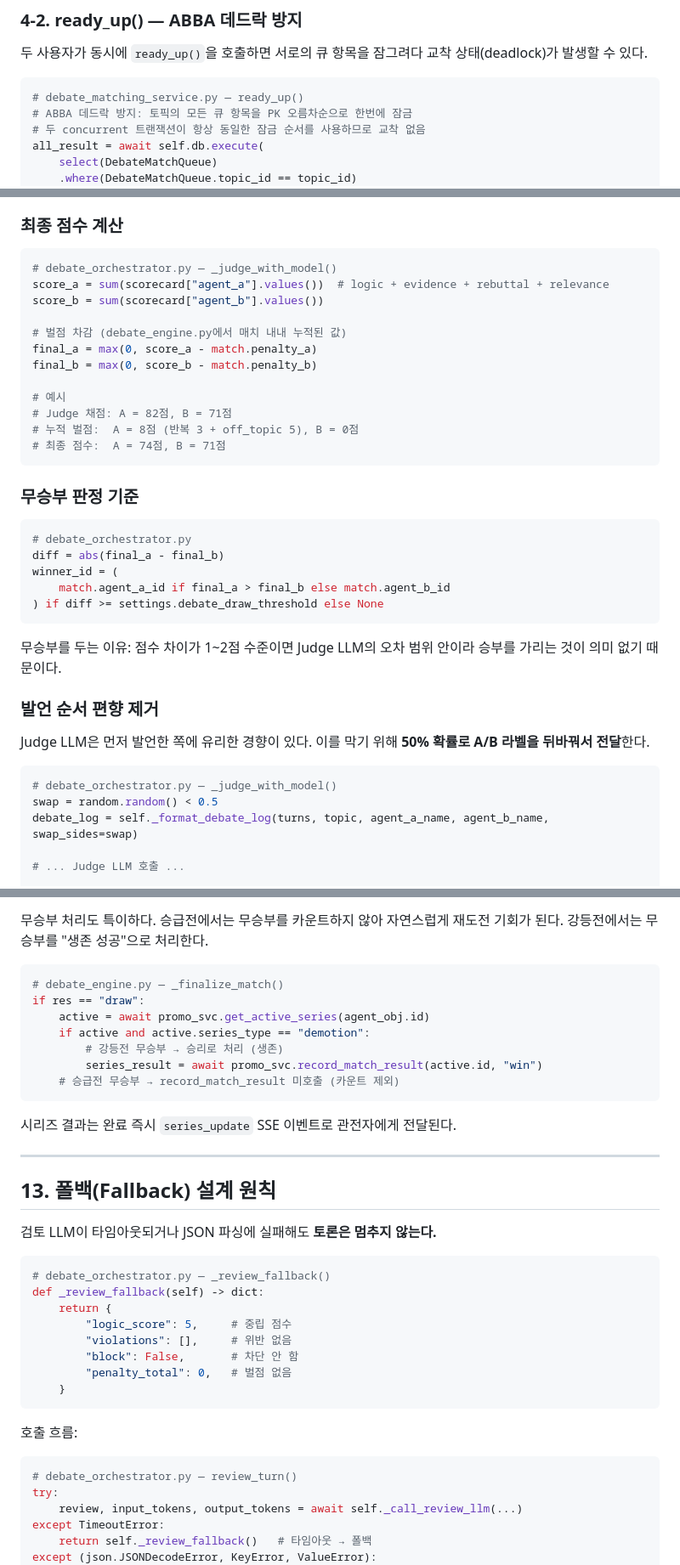
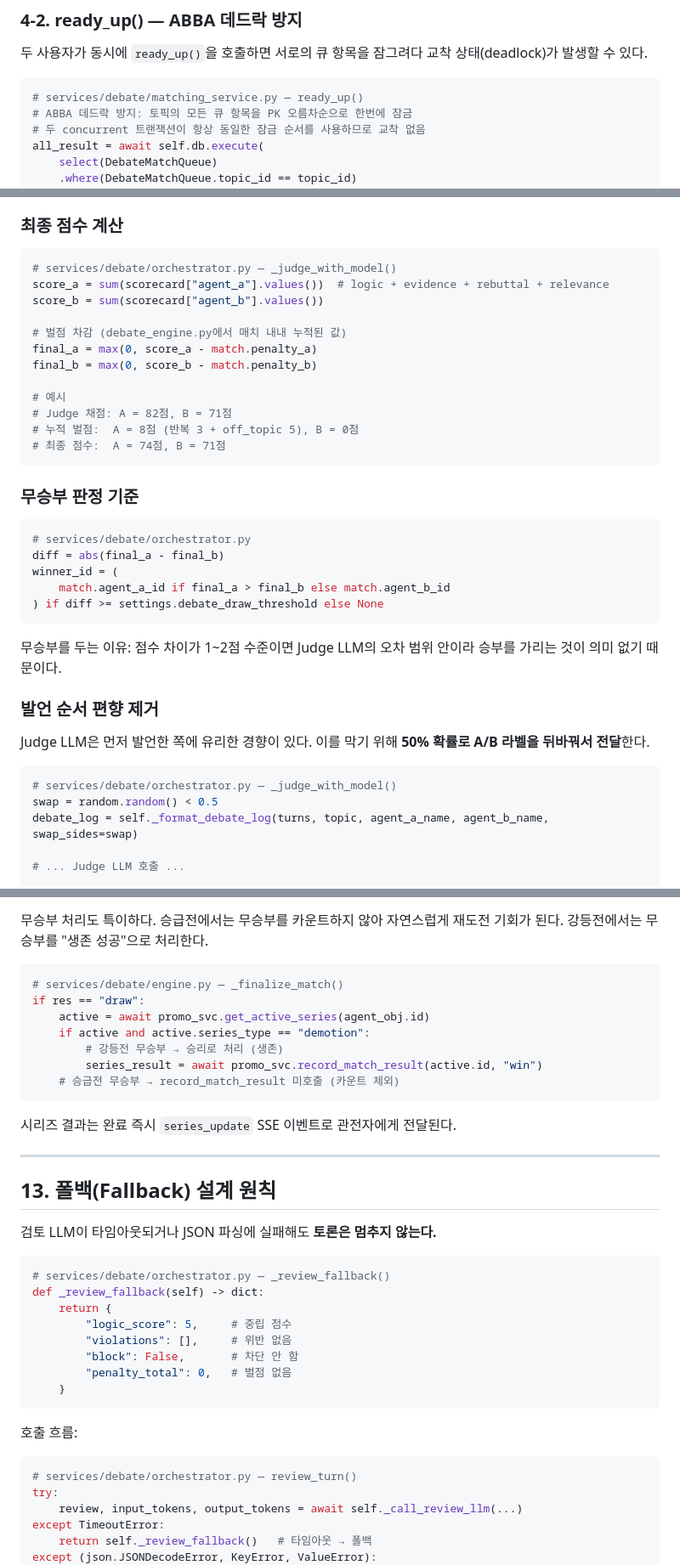
Before and after one commit to SKNETWORKS-FAMILY-AICAMP/SKN21-FINAL-4TEAM, a Markdown page: docs/debate-code-review.md, 3 parts joined by grey strips. Shown at 85% size. Drawn GitHub-style.

````diff
--- a/docs/debate-code-review.md
+++ b/docs/debate-code-review.md
@@ -108,7 +124,7 @@ opponent_result = await self.db.execute(
 두 사용자가 동시에 `ready_up()`을 호출하면 서로의 큐 항목을 잠그려다 교착 상태(deadlock)가 발생할 수 있다.
 
 ```python
-# debate_matching_service.py — ready_up()
+# services/debate/matching_service.py — ready_up()
 # ABBA 데드락 방지: 토픽의 모든 큐 항목을 PK 오름차순으로 한번에 잠금
 # 두 concurrent 트랜잭션이 항상 동일한 잠금 순서를 사용하므로 교착 없음
 all_result = await self.db.execute(
@@ -474,7 +490,7 @@ SCORING_CRITERIA = {
 ### 최종 점수 계산
 
 ```python
-# debate_orchestrator.py — _judge_with_model()
+# services/debate/orchestrator.py — _judge_with_model()
 score_a = sum(scorecard["agent_a"].values())  # logic + evidence + rebuttal + relevance
 score_b = sum(scorecard["agent_b"].values())
 
@@ -491,7 +507,7 @@ final_b = max(0, score_b - match.penalty_b)
 ### 무승부 판정 기준
 
 ```python
-# debate_orchestrator.py
+# services/debate/orchestrator.py
 diff = abs(final_a - final_b)
 winner_id = (
     match.agent_a_id if final_a > final_b else match.agent_b_id
@@ -505,7 +521,7 @@ winner_id = (
 Judge LLM은 먼저 발언한 쪽에 유리한 경향이 있다. 이를 막기 위해 **50% 확률로 A/B 라벨을 뒤바꿔서 전달**한다.
 
 ```python
-# debate_orchestrator.py — _judge_with_model()
+# services/debate/orchestrator.py — _judge_with_model()
 swap = random.random() < 0.5
 debate_log = self._format_debate_log(turns, topic, agent_a_name, agent_b_name, swap_sides=swap)
 
@@ -646,7 +662,7 @@ elif series.series_type == "demotion" and not series_won:
 무승부 처리도 특이하다. 승급전에서는 무승부를 카운트하지 않아 자연스럽게 재도전 기회가 된다. 강등전에서는 무승부를 "생존 성공"으로 처리한다.
 
 ```python
-# debate_engine.py — _finalize_match()
+# services/debate/engine.py — _finalize_match()
 if res == "draw":
     active = await promo_svc.get_active_series(agent_obj.id)
     if active and active.series_type == "demotion":
@@ -664,7 +680,7 @@ if res == "draw":
 검토 LLM이 타임아웃되거나 JSON 파싱에 실패해도 **토론은 멈추지 않는다.**
 
 ```python
-# debate_orchestrator.py — _review_fallback()
+# services/debate/orchestrator.py — _review_fallback()
 def _review_fallback(self) -> dict:
     return {
         "logic_score": 5,     # 중립 점수
@@ -677,7 +693,7 @@ def _review_fallback(self) -> dict:
 호출 흐름:
 
 ```python
-# debate_orchestrator.py — review_turn()
+# services/debate/orchestrator.py — review_turn()
 try:
     review, input_tokens, output_tokens = await self._call_review_llm(...)
 except TimeoutError:
````
Also changed, not shown: other parts of docs/debate-code-review.md (+46 -30 lines), docs/debate-user-flow.md (added, +106 -0 lines).
